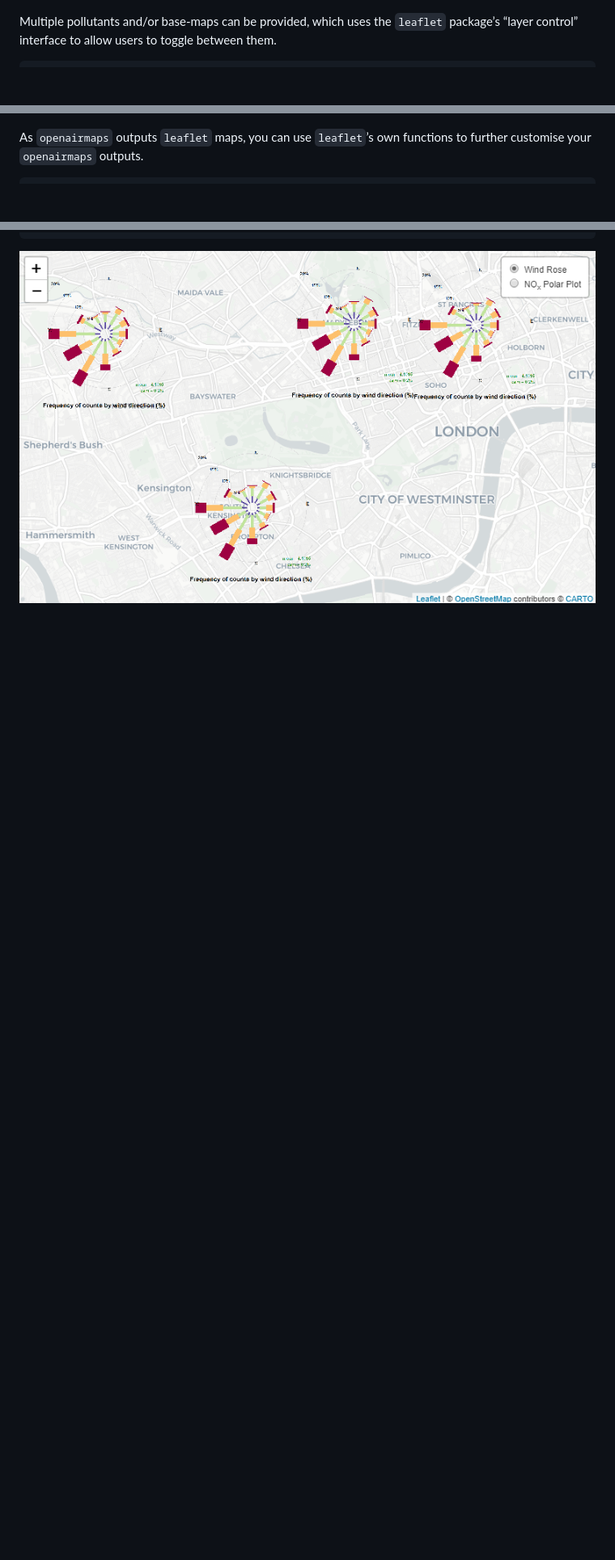
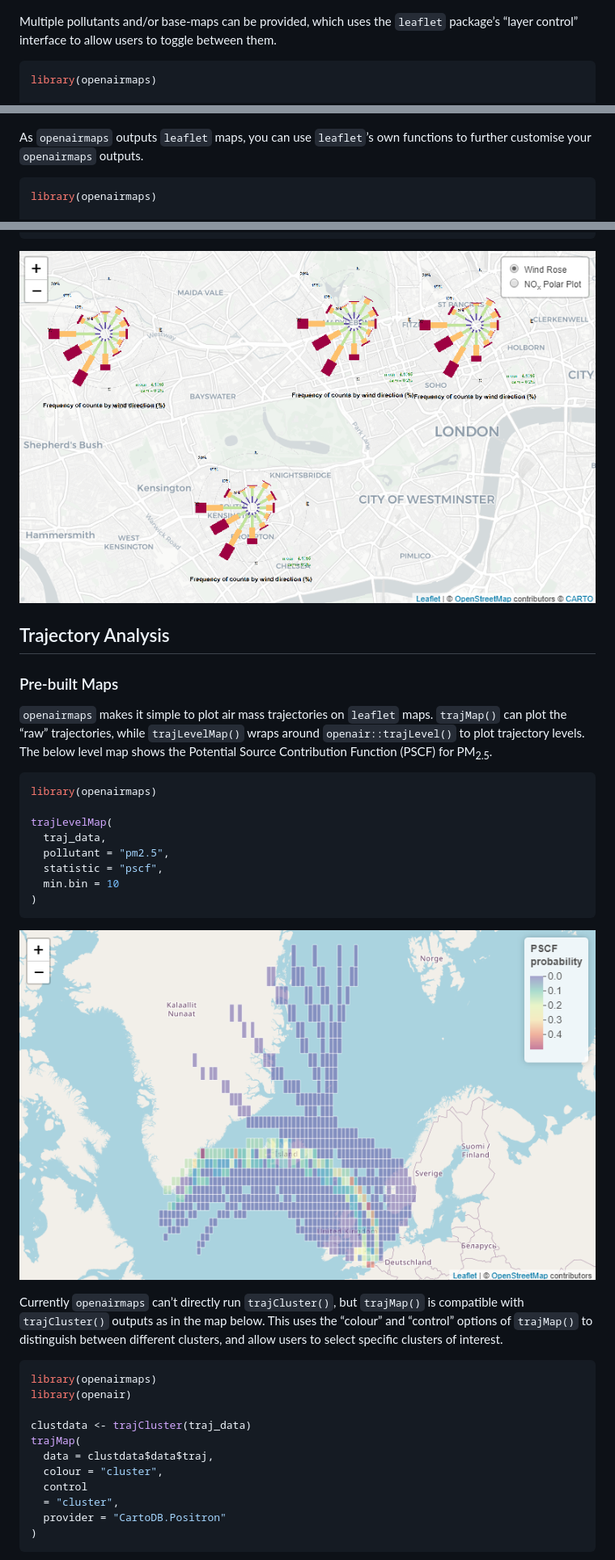
Before and after one commit to davidcarslaw/openairmaps, a Markdown page: README.md, 3 parts joined by grey strips. Shown: that part at 81% size. Rendered like a GitHub page; pictures changed too: man/figures/README-trajlevel.png (added); blank space fills up the shorter version.

````diff
--- a/README.md
+++ b/README.md
@@ -44,6 +44,8 @@ Multiple pollutants and/or base-maps can be provided, which uses the
 between them.
 
 ``` r
+library(openairmaps)
+
 annulusMap(
   polar_data,
   pollutant = c("no2", "nox"),
@@ -61,6 +63,8 @@ As `openairmaps` outputs `leaflet` maps, you can use `leaflet`’s own
 functions to further customise your `openairmaps` outputs.
 
 ``` r
+library(openairmaps)
+
 polarMap(
   polar_data,
   pollutant = c("no2", "nox"),
@@ -109,3 +117,48 @@ leaflet() %>%
 
 ![A more customised `leaflet` output using the `addPolarMakers()`
 function.](man/figures/README-addMarkers.png)
+
+## Trajectory Analysis
+
+### Pre-built Maps
+
+`openairmaps` makes it simple to plot air mass trajectories on `leaflet`
+maps. `trajMap()` can plot the “raw” trajectories, while
+`trajLevelMap()` wraps around `openair::trajLevel()` to plot trajectory
+levels. The below level map shows the Potential Source Contribution
+Function (PSCF) for PM<sub>2.5</sub>.
+
+``` r
+library(openairmaps)
+
+trajLevelMap(
+  traj_data,
+  pollutant = "pm2.5",
+  statistic = "pscf",
+  min.bin = 10
+)
+```
+
+![A `trajLevelMap()` output showing the PSCF for
+PM.](man/figures/README-trajlevel.png)
+
+Currently `openairmaps` can’t directly run `trajCluster()`, but
+`trajMap()` is compatible with `trajCluster()` outputs as in the map
+below. This uses the “colour” and “control” options of `trajMap()` to
+distinguish between different clusters, and allow users to select
+specific clusters of interest.
+
+``` r
+library(openairmaps)
+library(openair)
+
+clustdata <- trajCluster(traj_data)
+trajMap(
+  data = clustdata$data$traj,
+  colour = "cluster",
+  control
+  = "cluster",
+  provider = "CartoDB.Positron"
+)
+```
+
````
Also changed, not shown: other parts of README.md (+61 -15 lines), man/figures/README-addtrajpath.png (added), man/figures/README-trajcluster.png (added), 13 other files.
